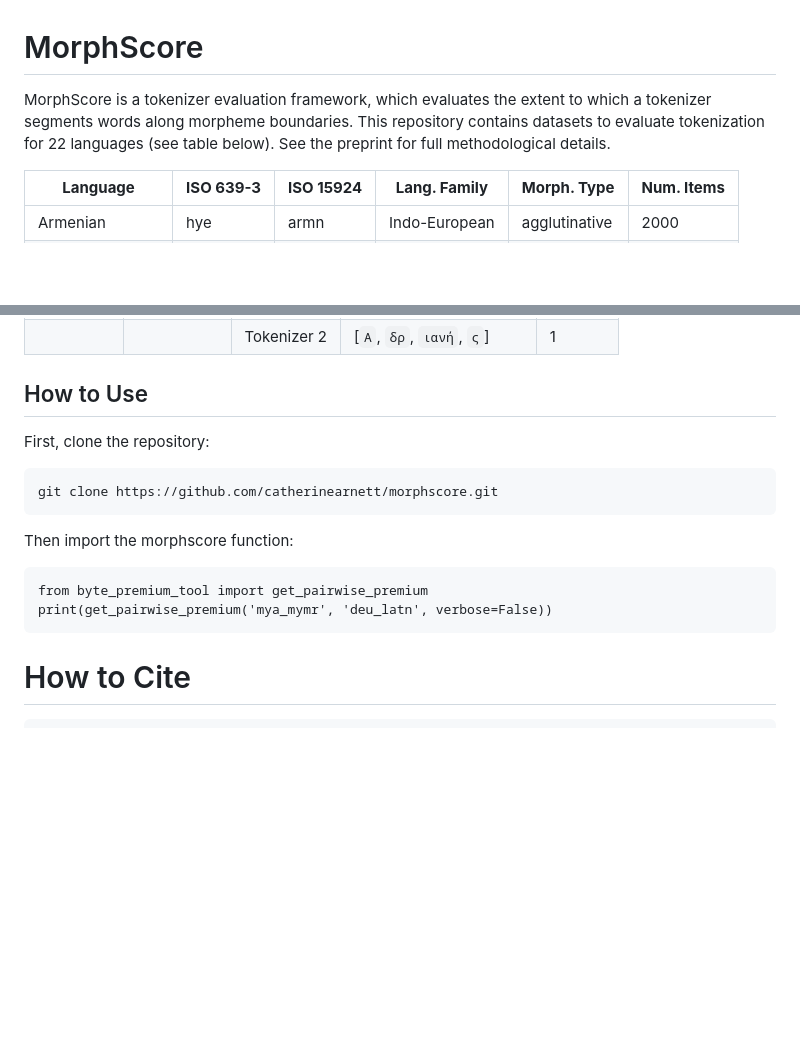
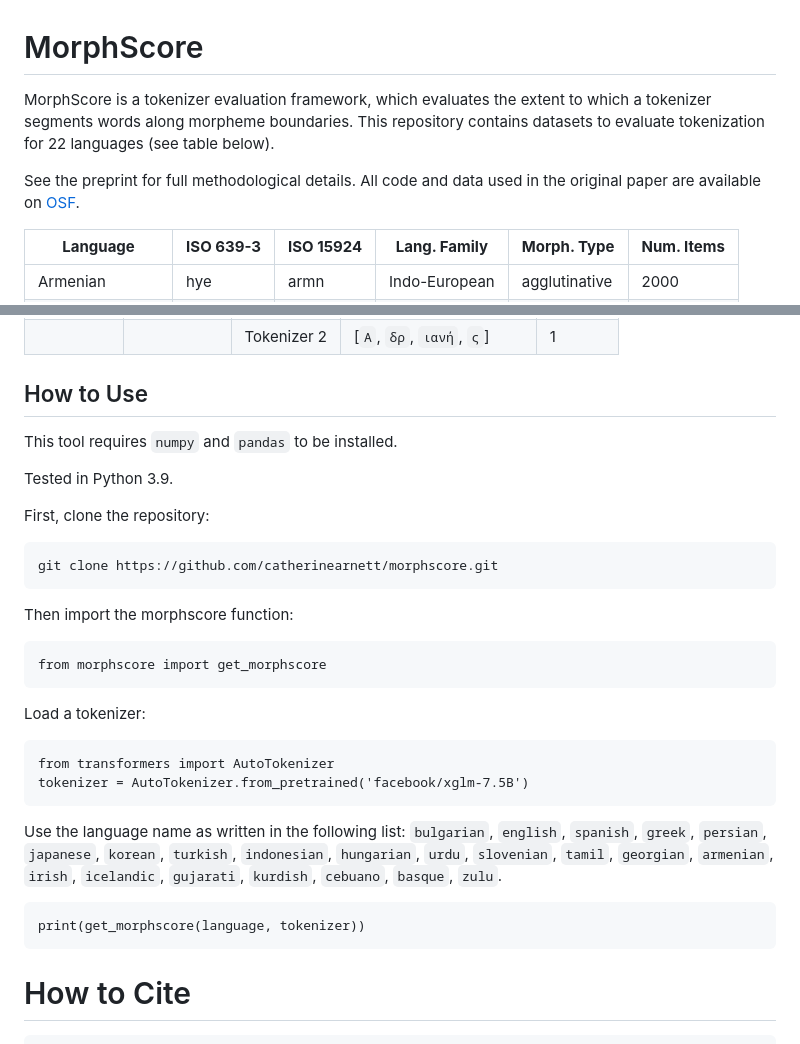
Before and after one commit to catherinearnett/morphscore, a Markdown page: README.md, 2 parts joined by grey strips. GitHub-like rendering; blank space fills up the shorter version.

````diff
--- a/README.md
+++ b/README.md
@@ -1,6 +1,8 @@
 # MorphScore
 
-MorphScore is a tokenizer evaluation framework, which evaluates the extent to which a tokenizer segments words along morpheme boundaries. This repository contains datasets to evaluate tokenization for 22 languages (see table below). See the preprint for full methodological details.
+MorphScore is a tokenizer evaluation framework, which evaluates the extent to which a tokenizer segments words along morpheme boundaries. This repository contains datasets to evaluate tokenization for 22 languages (see table below).
+
+See the preprint for full methodological details. All code and data used in the original paper are available on [OSF](https://osf.io/jukzd/?view_only=3d0d491d24074215a0ab81f72a693c16).
 
 | **Language** | **ISO 639-3** | **ISO 15924** | **Lang. Family** | **Morph. Type** | **Num. Items** |
 |--------------|---------------|---------------|------------------|-----------------|----------------|
@@ -50,6 +52,10 @@ Example scores for different segmentations:
 
 ## How to Use
 
+This tool requires `numpy` and `pandas` to be installed.
+
+Tested in Python 3.9.
+
 First, clone the repository:
 
 ```
@@ -59,8 +65,20 @@ git clone https://github.com/catherinearnett/morphscore.git
 Then import the morphscore function:
 
 ```
-from byte_premium_tool import get_pairwise_premium
-print(get_pairwise_premium('mya_mymr', 'deu_latn', verbose=False))
+from morphscore import get_morphscore
+```
+
+Load a tokenizer:
+
+```
+from transformers import AutoTokenizer
+tokenizer = AutoTokenizer.from_pretrained('facebook/xglm-7.5B')
+```
+
+Use the language name as written in the following list: `bulgarian`, `english`, `spanish`, `greek`, `persian`, `japanese`, `korean`, `turkish`, `indonesian`, `hungarian`, `urdu`, `slovenian`, `tamil`, `georgian`, `armenian`, `irish`, `icelandic`, `gujarati`, `kurdish`, `cebuano`, `basque`, `zulu`.
+
+```
+print(get_morphscore(language, tokenizer))
 ```
 
 # How to Cite
````
